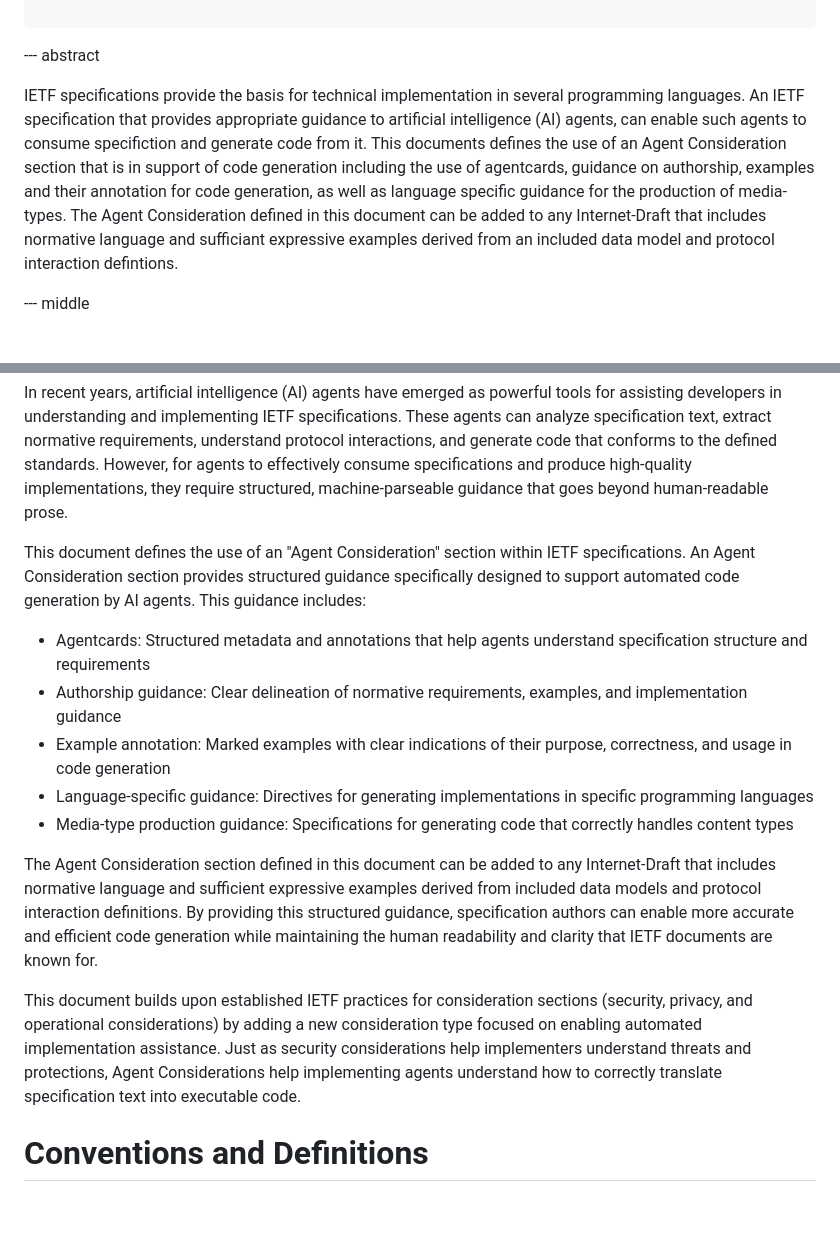
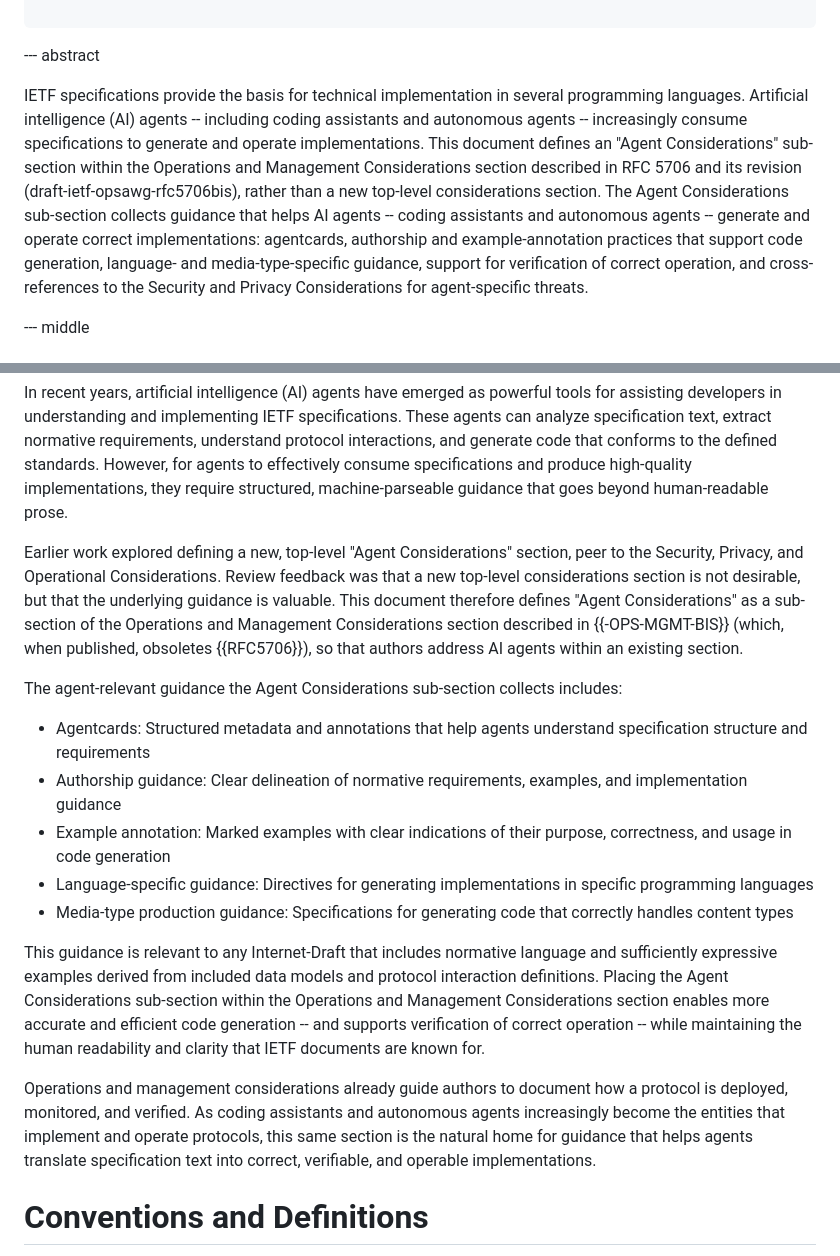
Before and after one commit to OR13/draft-steele-agent-considerations, a Markdown page: draft-steele-agent-considerations.md, 2 parts joined by grey strips. Rendered like a GitHub page; blank space fills up the shorter version.

```diff
--- a/draft-steele-agent-considerations.md
+++ b/draft-steele-agent-considerations.md
@@ -54,9 +55,9 @@ informative:
 --- abstract
 
 IETF specifications provide the basis for technical implementation in several programming languages.
-An IETF specification that provides appropriate guidance to artificial intelligence (AI) agents, can enable such agents to consume specifiction and generate code from it.
-This documents defines the use of an Agent Consideration section that is in support of code generation including the use of agentcards, guidance on authorship, examples and their annotation for code generation, as well as language specific guidance for the production of media-types.
-The Agent Consideration defined in this document can be added to any Internet-Draft that includes normative language and sufficiant expressive examples derived from an included data model and protocol interaction defintions.
+Artificial intelligence (AI) agents -- including coding assistants and autonomous agents -- increasingly consume specifications to generate and operate implementations.
+This document defines an "Agent Considerations" sub-section within the Operations and Management Considerations section described in RFC 5706 and its revision (draft-ietf-opsawg-rfc5706bis), rather than a new top-level considerations section.
+The Agent Considerations sub-section collects guidance that helps AI agents -- coding assistants and autonomous agents -- generate and operate correct implementations: agentcards, authorship and example-annotation practices that support code generation, language- and media-type-specific guidance, support for verification of correct operation, and cross-references to the Security and Privacy Considerations for agent-specific threats.
 
 --- middle
 
@@ -66,7 +67,9 @@ IETF specifications serve as foundational documents for technical implementation
 
 In recent years, artificial intelligence (AI) agents have emerged as powerful tools for assisting developers in understanding and implementing IETF specifications. These agents can analyze specification text, extract normative requirements, understand protocol interactions, and generate code that conforms to the defined standards. However, for agents to effectively consume specifications and produce high-quality implementations, they require structured, machine-parseable guidance that goes beyond human-readable prose.
 
-This document defines the use of an "Agent Consideration" section within IETF specifications. An Agent Consideration section provides structured guidance specifically designed to support automated code generation by AI agents. This guidance includes:
+Earlier work explored defining a new, top-level "Agent Considerations" section, peer to the Security, Privacy, and Operational Considerations. Review feedback was that a new top-level considerations section is not desirable, but that the underlying guidance is valuable. This document therefore defines "Agent Considerations" as a sub-section of the Operations and Management Considerations section described in {{-OPS-MGMT-BIS}} (which, when published, obsoletes {{RFC5706}}), so that authors address AI agents within an existing section.
+
+The agent-relevant guidance the Agent Considerations sub-section collects includes:
 
 - Agentcards: Structured metadata and annotations that help agents understand specification structure and requirements
 - Authorship guidance: Clear delineation of normative requirements, examples, and implementation guidance
@@ -74,9 +77,9 @@ This document defines the use of an "Agent Consideration" section within IETF sp
 - Language-specific guidance: Directives for generating implementations in specific programming languages
 - Media-type production guidance: Specifications for generating code that correctly handles content types
 
-The Agent Consideration section defined in this document can be added to any Internet-Draft that includes normative language and sufficient expressive examples derived from included data models and protocol interaction definitions. By providing this structured guidance, specification authors can enable more accurate and efficient code generation while maintaining the human readability and clarity that IETF documents are known for.
+This guidance is relevant to any Internet-Draft that includes normative language and sufficiently expressive examples derived from included data models and protocol interaction definitions. Placing the Agent Considerations sub-section within the Operations and Management Considerations section enables more accurate and efficient code generation -- and supports verification of correct operation -- while maintaining the human readability and clarity that IETF documents are known for.
 
-This document builds upon established IETF practices for consideration sections (security, privacy, and operational considerations) by adding a new consideration type focused on enabling automated implementation assistance. Just as security considerations help implementers understand threats and protections, Agent Considerations help implementing agents understand how to correctly translate specification text into executable code.
+Operations and management considerations already guide authors to document how a protocol is deployed, monitored, and verified. As coding assistants and autonomous agents increasingly become the entities that implement and operate protocols, this same section is the natural home for guidance that helps agents translate specification text into correct, verifiable, and operable implementations.
 
 
 # Conventions and Definitions
```
Also changed, not shown: other parts of draft-steele-agent-considerations.md (+17 -10 lines).
